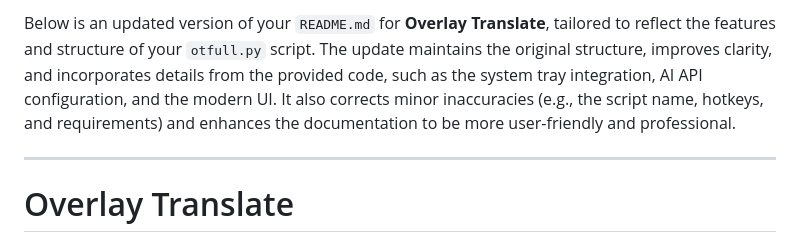
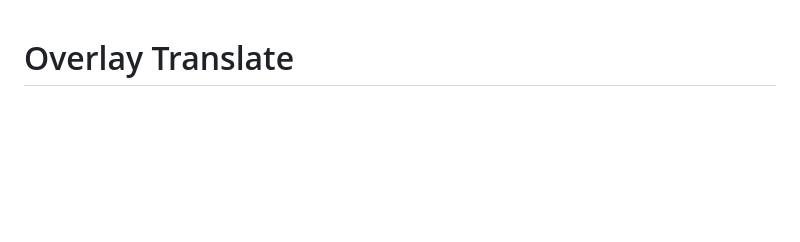
Before and after one commit to AmusinglySimple/Overlay-Translate-Lite, a Markdown page: README.md, the part around the change. GitHub-like rendering; blank space fills up the shorter version.

```diff
--- a/README.md
+++ b/README.md
@@ -1,6 +1,3 @@
-Below is an updated version of your `README.md` for **Overlay Translate**, tailored to reflect the features and structure of your `otfull.py` script. The update maintains the original structure, improves clarity, and incorporates details from the provided code, such as the system tray integration, AI API configuration, and the modern UI. It also corrects minor inaccuracies (e.g., the script name, hotkeys, and requirements) and enhances the documentation to be more user-friendly and professional.
-
----
 
 # Overlay Translate
 
```
